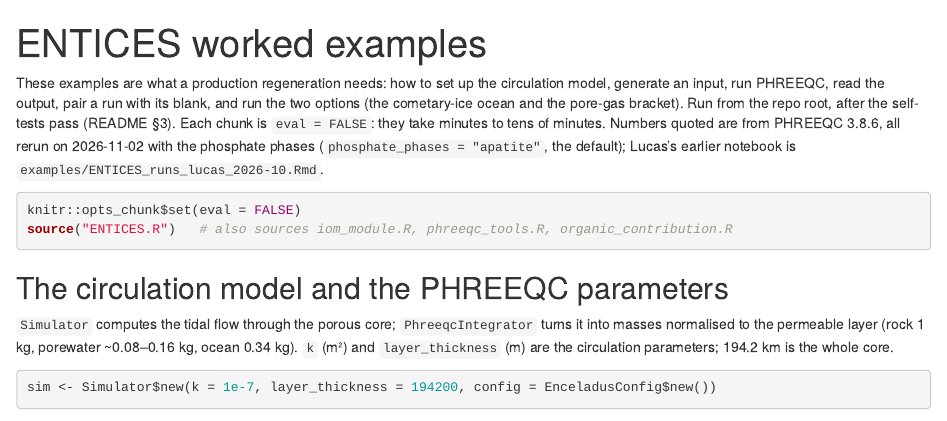
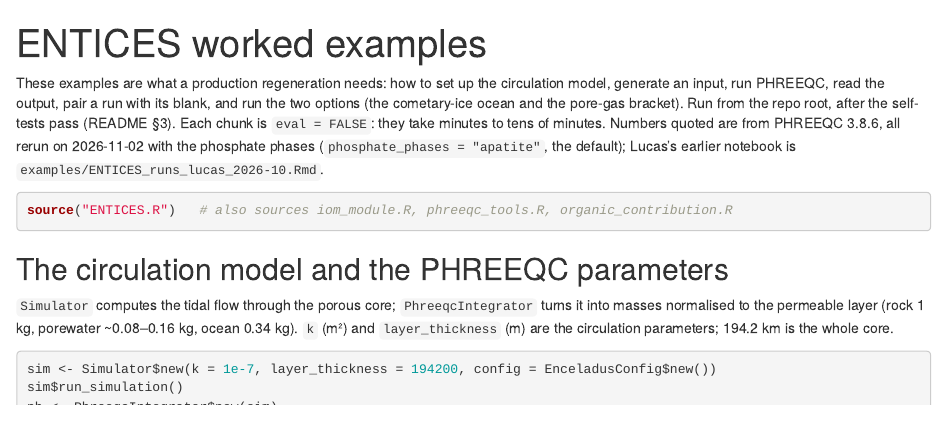
Before and after one commit to mmelwani/ENTICES, an R Markdown document (ENTICES_runs.Rmd): the page in a window 1100 px wide, from its top. Rendered offline with R 4.5, knitr and Pandoc, with nearby package versions; some code elsewhere in the file could not run offline.

Commit message:
ENTICES_runs.Rmd knits: a hidden chunk switches off evaluation, then source("ENTICES.R")
The setup chunk was itself eval = FALSE, so knitr::opts_chunk$set(eval = FALSE) never ran and
knitting evaluated every chunk, stopping at the first with "object 'Simulator' not found". The bug
predates the rename: it came in with 71be93c and fails the same way on main.

Check: rmarkdown::render("ENTICES_runs.Rmd") completes (no chunk evaluated).

Co-Authored-By: Claude Opus 5.5 <noreply@anthropic.com>

````diff
--- a/ENTICES_runs.Rmd
+++ b/ENTICES_runs.Rmd
@@ -11,8 +11,11 @@ Numbers quoted are from PHREEQC 3.8.6, all rerun on 2026-11-02 with the phosphat
 "apatite"`, the default); Lucas's earlier notebook is
 `examples/ENTICES_runs_lucas_2026-10.Rmd`.
 
-```{r setup, eval = FALSE}
+```{r opts, include = FALSE}
 knitr::opts_chunk$set(eval = FALSE)
+```
+
+```{r setup}
 source("ENTICES.R")   # also sources iom_module.R, phreeqc_tools.R, organic_contribution.R
 ```
 
````
